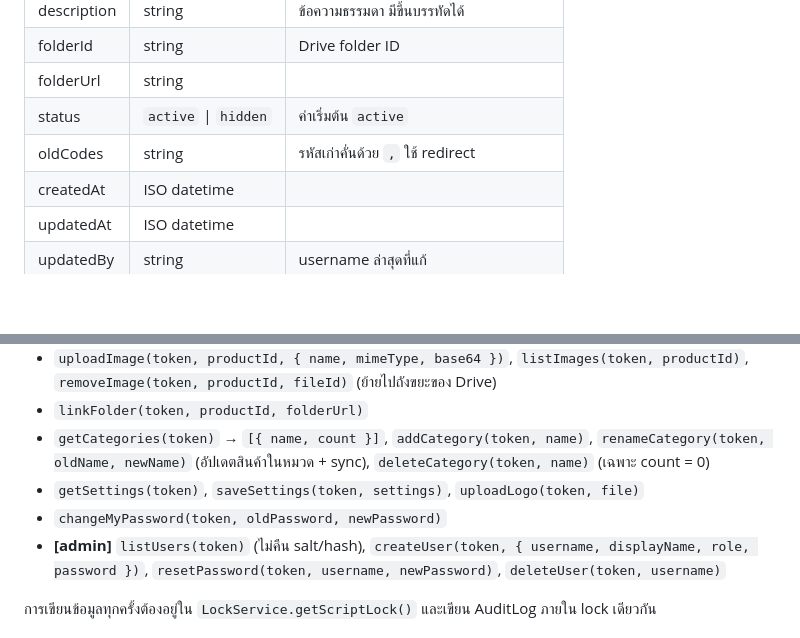
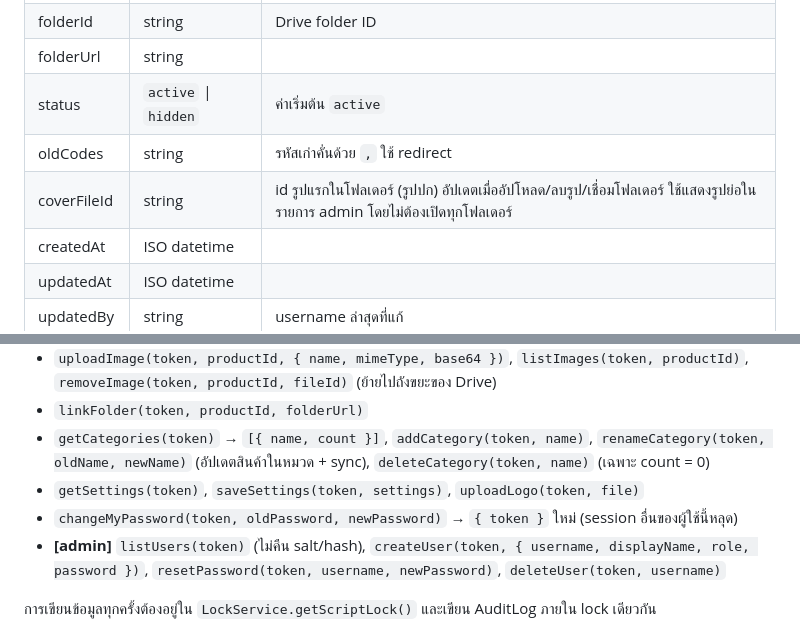
Before and after one commit to ethermorphcorp-cloud/Beauty-Catalog, a Markdown page: CLAUDE.md, 2 parts joined by grey strips. GitHub-like rendering; blank space fills up the shorter version.

```diff
--- a/CLAUDE.md
+++ b/CLAUDE.md
@@ -124,6 +127,7 @@ Admin ─> GAS /exec (ชื่อผู้ใช้+รหัสผ่าน)
 | folderUrl | string | |
 | status | `active` \| `hidden` | ค่าเริ่มต้น `active` |
 | oldCodes | string | รหัสเก่าคั่นด้วย `,` ใช้ redirect |
+| coverFileId | string | id รูปแรกในโฟลเดอร์ (รูปปก) อัปเดตเมื่ออัปโหลด/ลบรูป/เชื่อมโฟลเดอร์ ใช้แสดงรูปย่อในรายการ admin โดยไม่ต้องเปิดทุกโฟลเดอร์ |
 | createdAt | ISO datetime | |
 | updatedAt | ISO datetime | |
 | updatedBy | string | username ล่าสุดที่แก้ |
@@ -161,7 +165,7 @@ Admin ─> GAS /exec (ชื่อผู้ใช้+รหัสผ่าน)
 - `linkFolder(token, productId, folderUrl)`
 - `getCategories(token)` → `[{ name, count }]`, `addCategory(token, name)`, `renameCategory(token, oldName, newName)` (อัปเดตสินค้าในหมวด + sync), `deleteCategory(token, name)` (เฉพาะ count = 0)
 - `getSettings(token)`, `saveSettings(token, settings)`, `uploadLogo(token, file)`
-- `changeMyPassword(token, oldPassword, newPassword)`
+- `changeMyPassword(token, oldPassword, newPassword)` → `{ token }` ใหม่ (session อื่นของผู้ใช้นี้หลุด)
 - **[admin]** `listUsers(token)` (ไม่คืน salt/hash), `createUser(token, { username, displayName, role, password })`, `resetPassword(token, username, newPassword)`, `deleteUser(token, username)`
 
 การเขียนข้อมูลทุกครั้งต้องอยู่ใน `LockService.getScriptLock()` และเขียน AuditLog ภายใน lock เดียวกัน
```
Also changed, not shown: other parts of CLAUDE.md (+7 -1 lines), PLAN.md (+10 -8 lines), WORKPLAN.md (+1 -1 lines).
